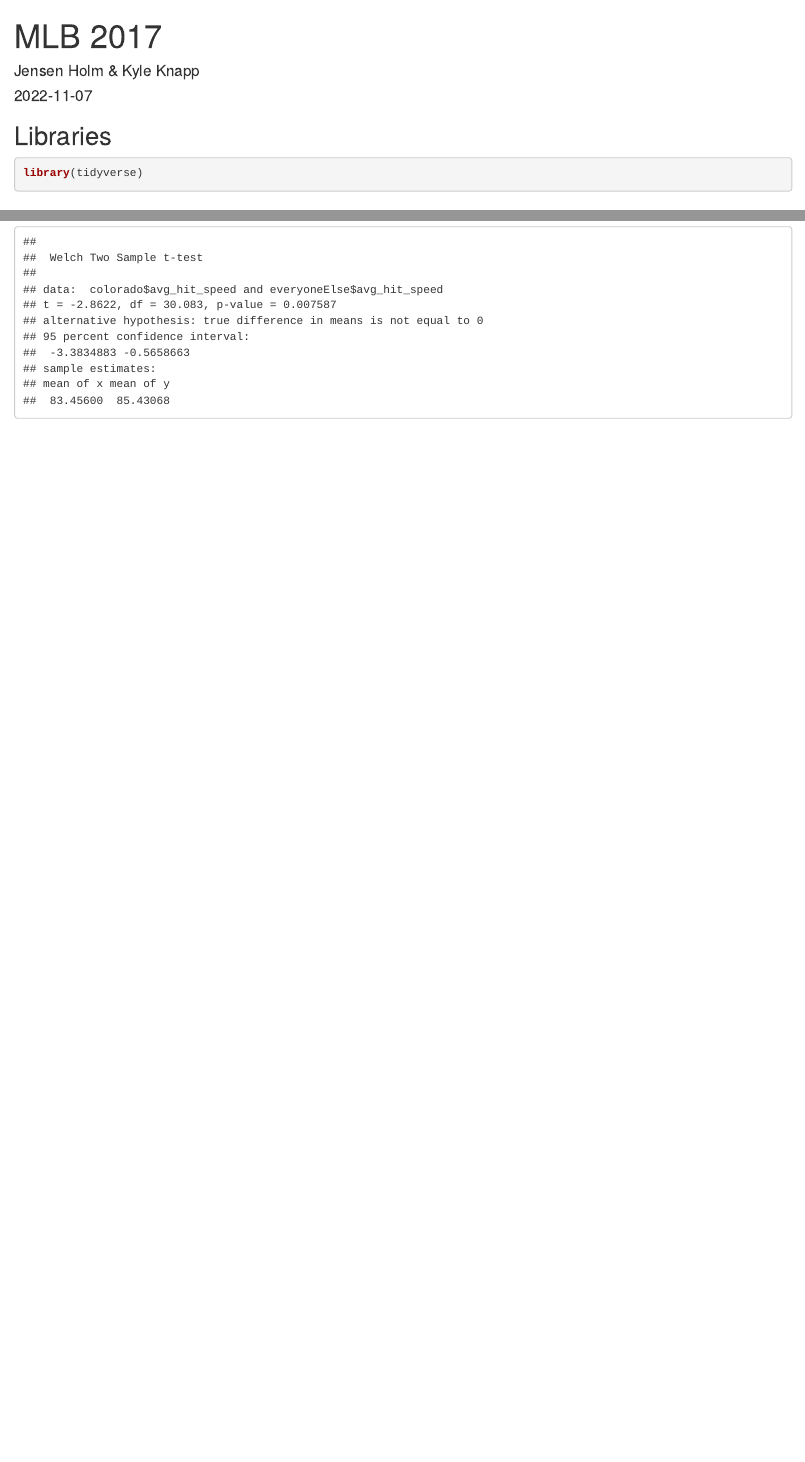
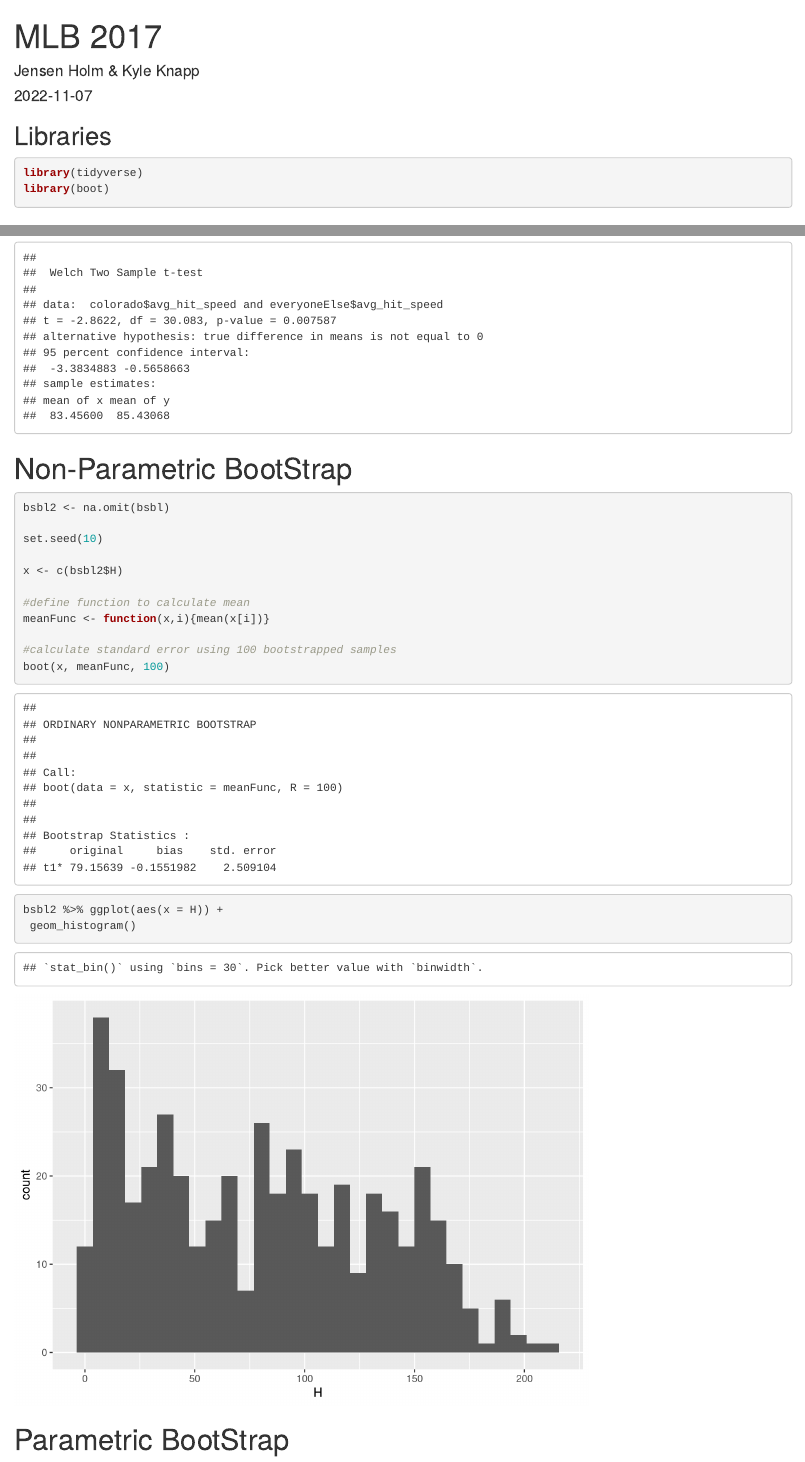
Before and after one commit to GVSU-Sports-Analytics/MLB-2017, an R Markdown document (main.Rmd): the page in a window 1100 px wide, from its top, and a second part further down, joined at a grey line. Rendered offline with R 4.5, knitr and Pandoc, with nearby package versions; drawn as R Markdown's standard HTML page in place of the format the file asks for.

Commit message:
Non-Parametric Bootstrap

````diff
--- a/main.Rmd
+++ b/main.Rmd
@@ -16,6 +16,7 @@
 ## Libraries
 ```{r include=TRUE, message=FALSE, warning=FALSE}
 library(tidyverse)
+library(boot)
 ```
 
 
@@ -85,3 +86,26 @@
 
 t.test(colorado$avg_hit_speed, everyoneElse$avg_hit_speed)
 ```
+
+# Non-Parametric BootStrap
+```{r include=TRUE}
+bsbl2 <- na.omit(bsbl)
+
+set.seed(10)
+
+x <- c(bsbl2$H)
+
+#define function to calculate mean
+meanFunc <- function(x,i){mean(x[i])}
+
+#calculate standard error using 100 bootstrapped samples
+boot(x, meanFunc, 100)
+
+bsbl2 %>% ggplot(aes(x = H)) +
+ geom_histogram()
+```
+
+# Parametric BootStrap
+```{r include=TRUE}
+
+```
````
